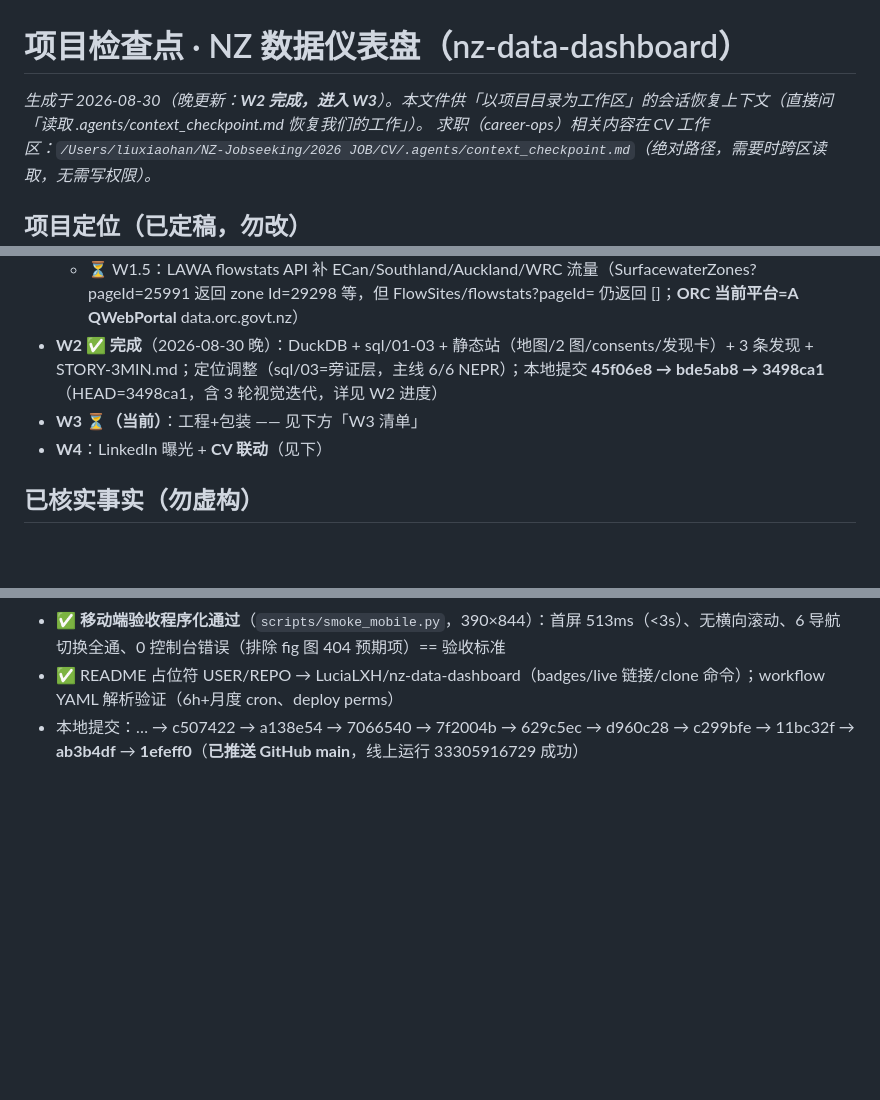
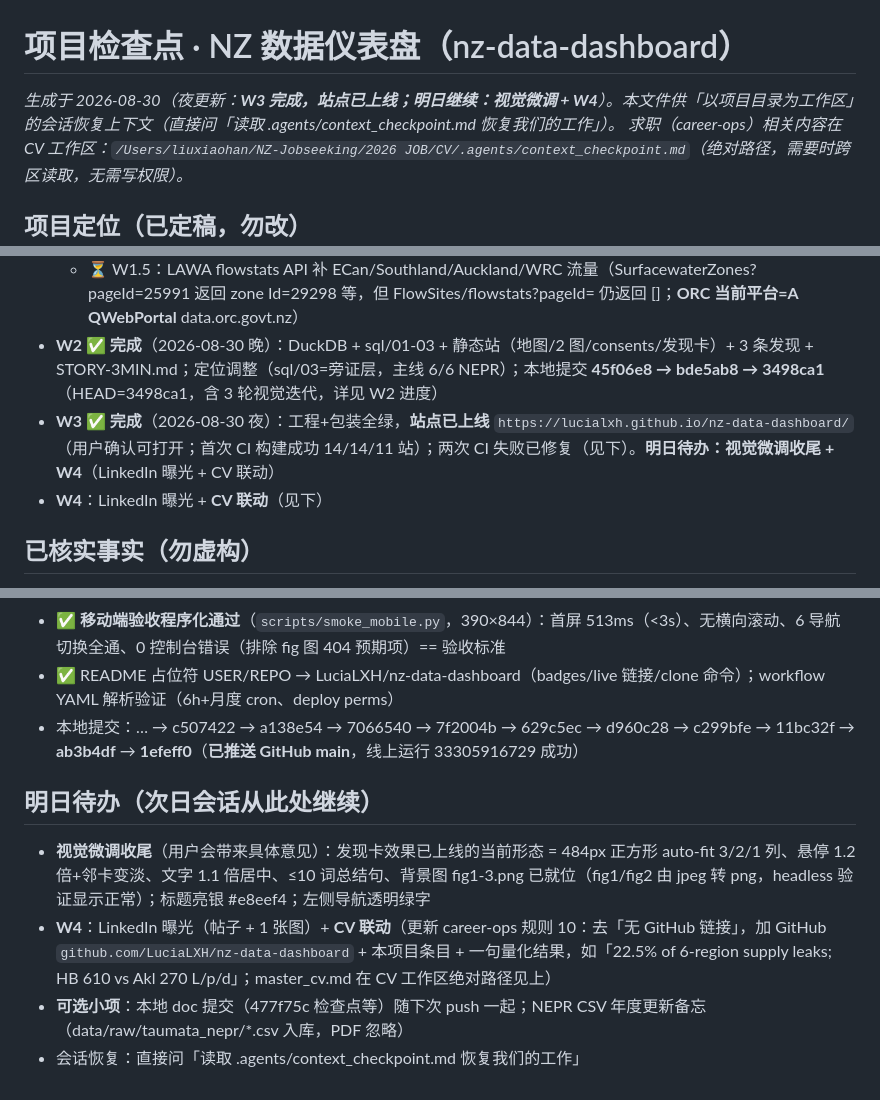
Before and after one commit to LuciaLXH/nz-data-dashboard, a Markdown page: .agents/context_checkpoint.md, 3 parts joined by grey strips. Rendered like a GitHub page; blank space fills up the shorter version.

Commit message:
Update deployment notes and remaining tasks

```diff
--- a/.agents/context_checkpoint.md
+++ b/.agents/context_checkpoint.md
@@ -1,6 +1,6 @@
 # 项目检查点 · NZ 数据仪表盘（nz-data-dashboard）
 
-*生成于 2026-08-30（晚更新：**W2 完成，进入 W3**）。本文件供「以项目目录为工作区」的会话恢复上下文（直接问「读取 .agents/context_checkpoint.md 恢复我们的工作」）。*
+*生成于 2026-08-30（夜更新：**W3 完成，站点已上线；明日继续：视觉微调 + W4**）。本文件供「以项目目录为工作区」的会话恢复上下文（直接问「读取 .agents/context_checkpoint.md 恢复我们的工作」）。*
 *求职（career-ops）相关内容在 CV 工作区：`/Users/liuxiaohan/NZ-Jobseeking/2026 JOB/CV/.agents/context_checkpoint.md`（绝对路径，需要时跨区读取，无需写权限）。*
 
 ## 项目定位（已定稿，勿改）
@@ -40,7 +40,7 @@
   - ✅ **W1 全部完成**（2026-08-30）：流量（HBRC+ORC）、人口（6 council×2018–2025）、NPR/NEPR（water_demand.json）、区域映射（官方 REGC 验证）、边界 4.9KB、`make data` 8/8
   - ⏳ W1.5：LAWA flowstats API 补 ECan/Southland/Auckland/WRC 流量（SurfacewaterZones?pageId=25991 返回 zone Id=29298 等，但 FlowSites/flowstats?pageId=<zone> 仍返回 []；**ORC 当前平台=A QWebPortal** data.orc.govt.nz）
 - **W2 ✅ 完成**（2026-08-30 晚）：DuckDB + sql/01-03 + 静态站（地图/2 图/consents/发现卡）+ 3 条发现 + STORY-3MIN.md；定位调整（sql/03=旁证层，主线 6/6 NEPR）；本地提交 **45f06e8 → bde5ab8 → 3498ca1**（HEAD=3498ca1，含 3 轮视觉迭代，详见 W2 进度）
-- **W3 ⏳（当前）**：工程+包装 —— 见下方「W3 清单」
+- **W3 ✅ 完成**（2026-08-30 夜）：工程+包装全绿，**站点已上线** `https://lucialxh.github.io/nz-data-dashboard/`（用户确认可打开；首次 CI 构建成功 14/14/11 站）；两次 CI 失败已修复（见下）。**明日待办：视觉微调收尾 + W4**（LinkedIn 曝光 + CV 联动）
 - **W4**：LinkedIn 曝光 + **CV 联动**（见下）
 
 ## 已核实事实（勿虚构）
@@ -102,3 +102,9 @@
 - ✅ **移动端验收程序化通过**（`scripts/smoke_mobile.py`，390×844）：首屏 513ms（<3s）、无横向滚动、6 导航切换全通、0 控制台错误（排除 fig 图 404 预期项）== 验收标准
 - ✅ README 占位符 USER/REPO → LuciaLXH/nz-data-dashboard（badges/live 链接/clone 命令）；workflow YAML 解析验证（6h+月度 cron、deploy perms）
 - 本地提交：… → c507422 → a138e54 → 7066540 → 7f2004b → 629c5ec → d960c28 → c299bfe → 11bc32f → **ab3b4df** → **1efeff0**（**已推送 GitHub main**，线上运行 33305916729 成功）
+
+## 明日待办（次日会话从此处继续）
+- **视觉微调收尾**（用户会带来具体意见）：发现卡效果已上线的当前形态 = 484px 正方形 auto-fit 3/2/1 列、悬停 1.2 倍+邻卡变淡、文字 1.1 倍居中、≤10 词总结句、背景图 fig1-3.png 已就位（fig1/fig2 由 jpeg 转 png，headless 验证显示正常）；标题亮银 #e8eef4；左侧导航透明绿字
+- **W4**：LinkedIn 曝光（帖子 + 1 张图）+ **CV 联动**（更新 career-ops 规则 10：去「无 GitHub 链接」，加 GitHub `github.com/LuciaLXH/nz-data-dashboard` + 本项目条目 + 一句量化结果，如「22.5% of 6-region supply leaks; HB 610 vs Akl 270 L/p/d」；master_cv.md 在 CV 工作区绝对路径见上）
+- **可选小项**：本地 doc 提交（477f75c 检查点等）随下次 push 一起；NEPR CSV 年度更新备忘（data/raw/taumata_nepr/*.csv 入库，PDF 忽略）
+- 会话恢复：直接问「读取 .agents/context_checkpoint.md 恢复我们的工作」
```
